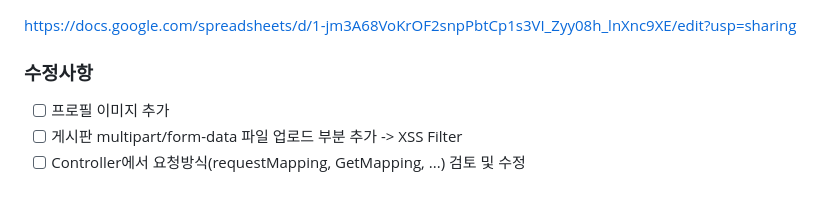
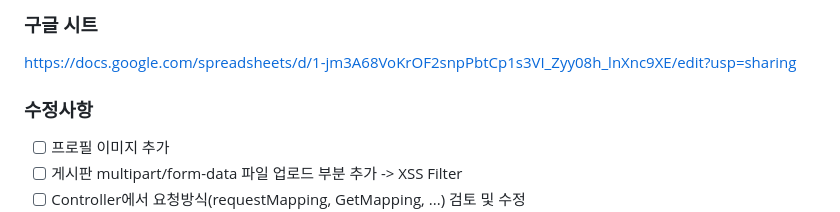
Before and after one commit to bckkingkkang/kahyun, a Markdown page: README.md, the part around the change. Drawn GitHub-style; blank space fills up the shorter version.

```diff
--- a/README.md
+++ b/README.md
@@ -1,3 +1,4 @@
+### 구글 시트
 https://docs.google.com/spreadsheets/d/1-jm3A68VoKrOF2snpPbtCp1s3VI_Zyy08h_lnXnc9XE/edit?usp=sharing
 
 ### 수정사항
```
